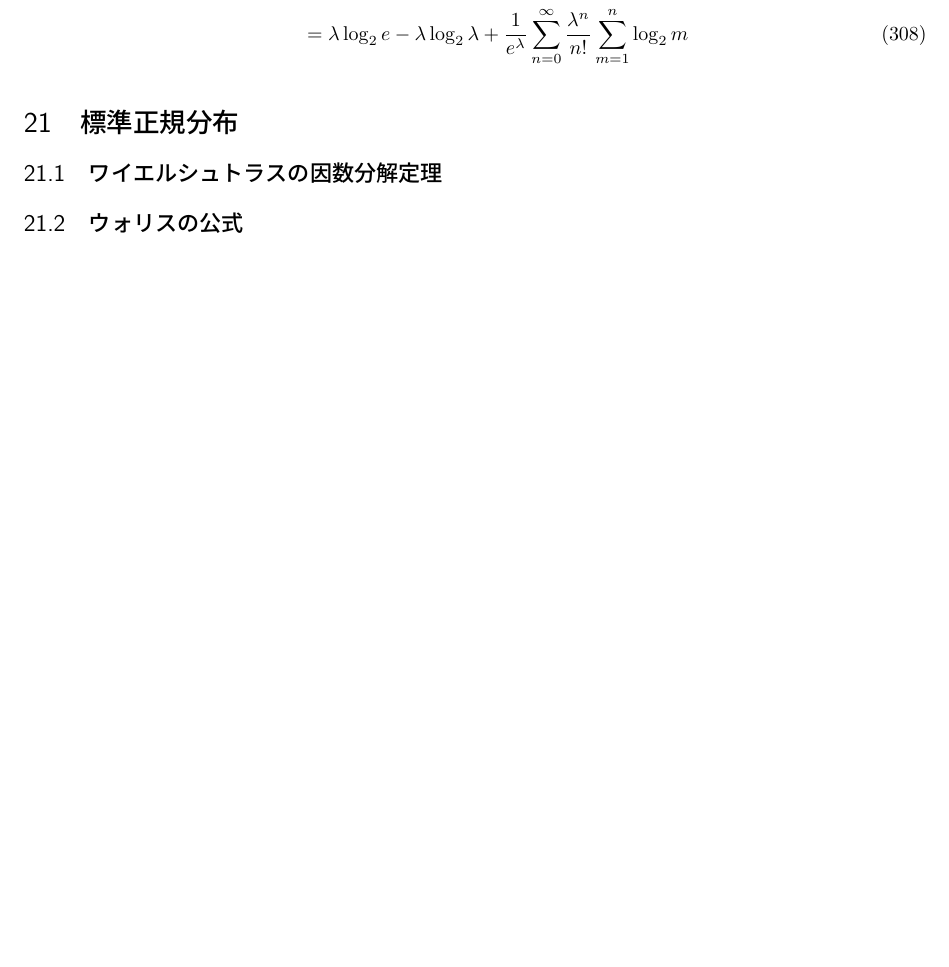
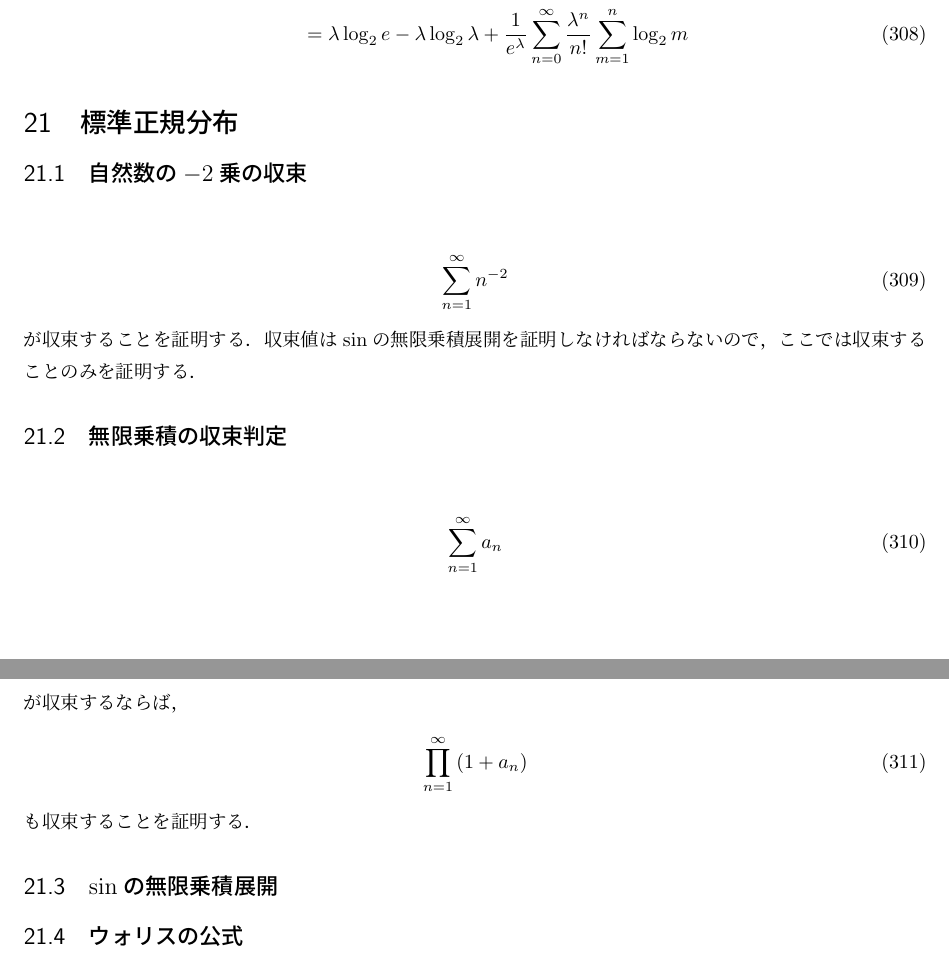
Before and after one commit to TaiseiIto/Mathematics, a LaTeX document (probability_theory.tex): part of page 88 of 90 before the commit and two parts of pages 88 and 89 of 90 after it, the two joined at a grey line, cut so that both start at the same text, the shorter picture padded with empty space. Compiled offline with pLaTeX and dvipdfmx.

Commit message:
確率論

```diff
--- a/probability_theory.tex
+++ b/probability_theory.tex
@@ -2207,7 +2207,22 @@
     &=\lambda\log_2e-\lambda\log_2\lambda+\frac{1}{e^{\lambda}}\sum_{n=0}^\infty\frac{\lambda^n}{n!}\sum_{m=1}^n\log_2m
    \end{align}
  \section{標準正規分布}
-  \subsection{ワイエルシュトラスの因数分解定理}
+  \subsection{自然数の$-2$乗の収束}
+   \begin{align}
+    \sum_{n=1}^\infty n^{-2}
+   \end{align}
+   が収束することを証明する．
+   収束値は$\sin$の無限乗積展開を証明しなければならないので，ここでは収束することのみを証明する．
+  \subsection{無限乗積の収束判定}
+   \begin{align}
+    \sum_{n=1}^\infty a_n
+   \end{align}
+   が収束するならば，
+   \begin{align}
+    \prod_{n=1}^\infty\left(1+a_n\right)
+   \end{align}
+   も収束することを証明する．
+  \subsection{$\sin$の無限乗積展開}
   \subsection{ウォリスの公式}
   \subsection{スターリングの近似}
   \subsection{ポアソン分布から標準正規分布を導出}
```
